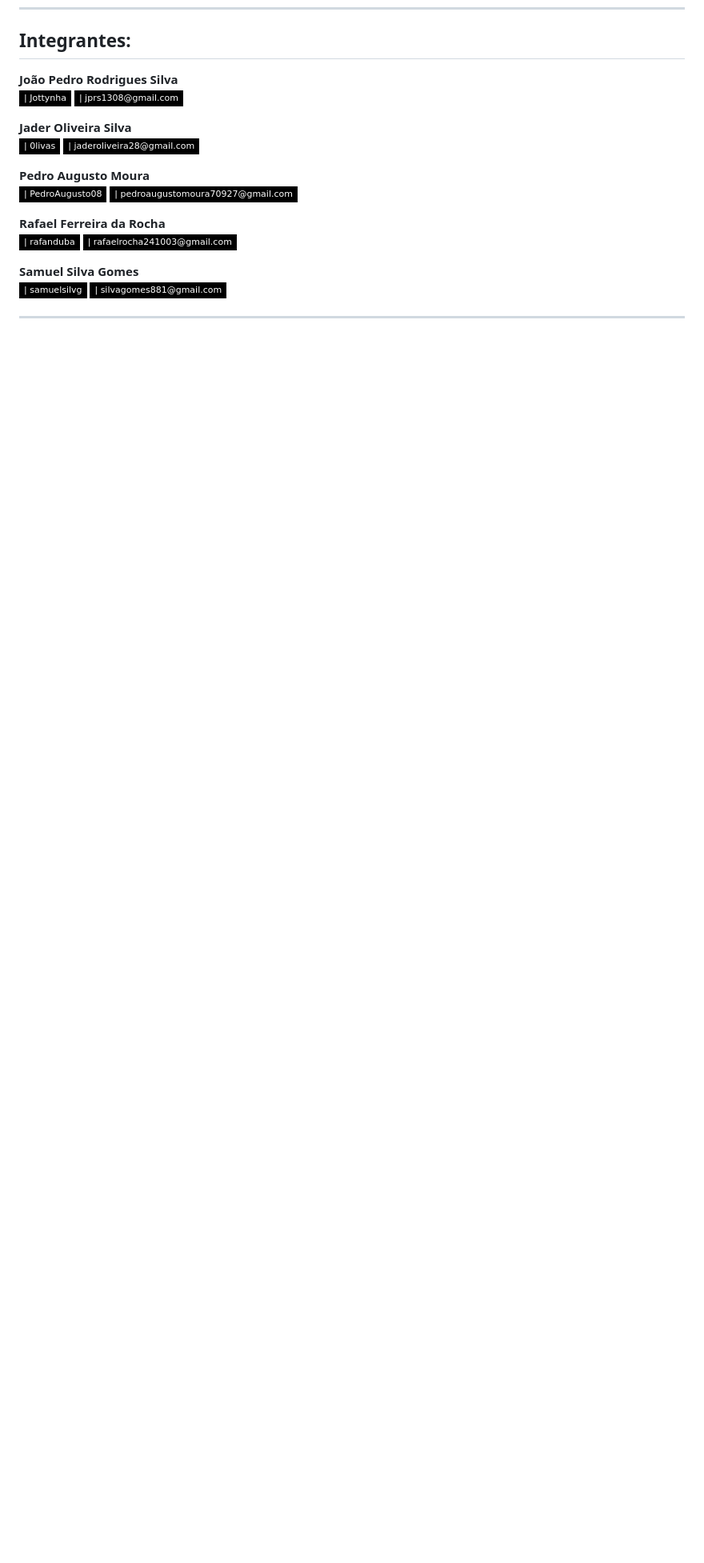
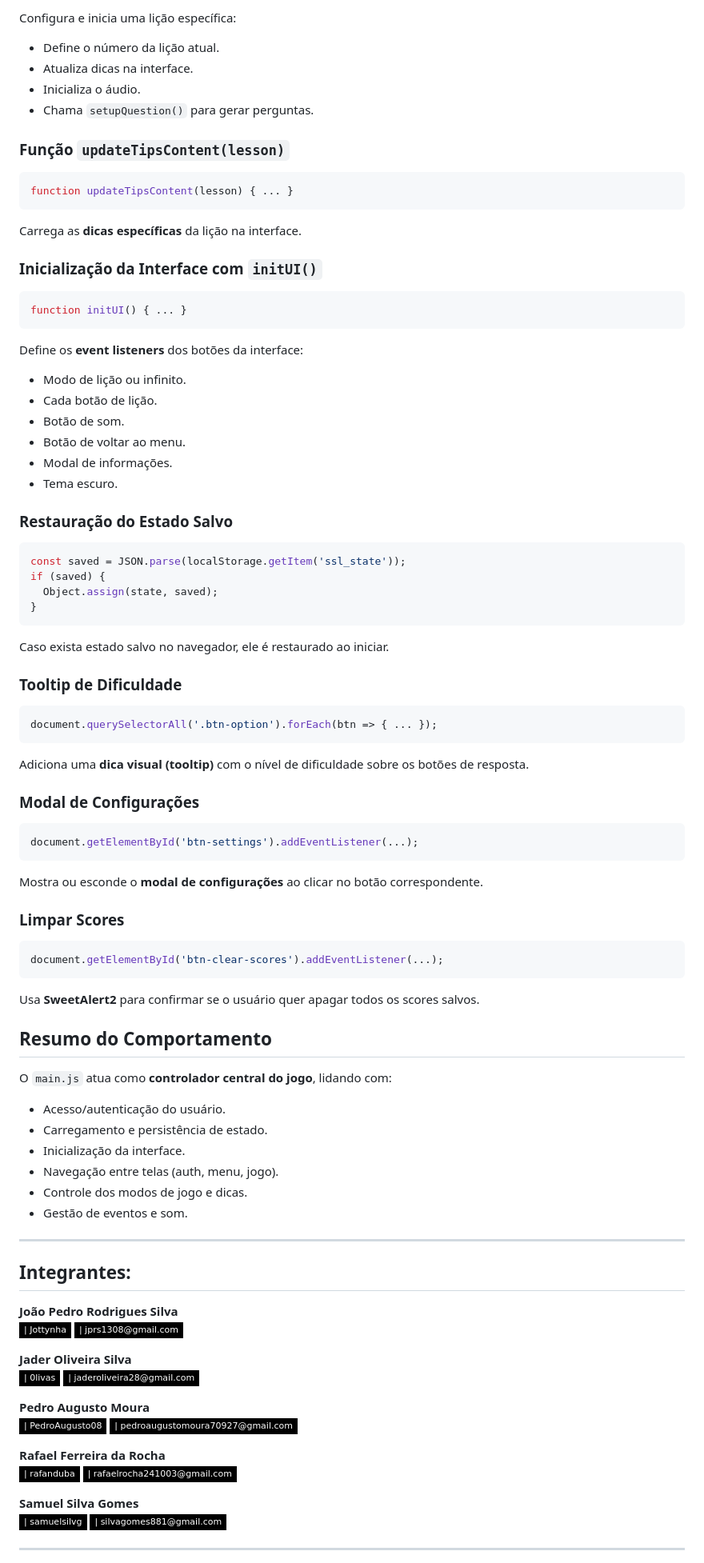
Before and after one commit to Jottynha/TRABALHO-SSL, a Markdown page: README.md, the part around the change printed below. Shown: that part at 80% size. Rendered like a GitHub page; badges without logos; blank space fills up the shorter version.

````diff
--- a/README.md
+++ b/README.md
@@ -471,3 +549,84 @@ Desenha uma senoide cuja **amplitude foi modificada**:
+Configura e inicia uma lição específica:
+
+* Define o número da lição atual.
+* Atualiza dicas na interface.
+* Inicializa o áudio.
+* Chama `setupQuestion()` para gerar perguntas.
+
+### **Função `updateTipsContent(lesson)`**
+
+```js
+function updateTipsContent(lesson) { ... }
+```
+
+Carrega as **dicas específicas** da lição na interface.
+
+### **Inicialização da Interface com `initUI()`**
+
+```js
+function initUI() { ... }
+```
+
+Define os **event listeners** dos botões da interface:
+
+* Modo de lição ou infinito.
+* Cada botão de lição.
+* Botão de som.
+* Botão de voltar ao menu.
+* Modal de informações.
+* Tema escuro.
+
+### **Restauração do Estado Salvo**
+
+```js
+const saved = JSON.parse(localStorage.getItem('ssl_state'));
+if (saved) {
+  Object.assign(state, saved);
+}
+```
+
+Caso exista estado salvo no navegador, ele é restaurado ao iniciar.
+
+### **Tooltip de Dificuldade**
+
+```js
+document.querySelectorAll('.btn-option').forEach(btn => { ... });
+```
+
+Adiciona uma **dica visual (tooltip)** com o nível de dificuldade sobre os botões de resposta.
+
+### **Modal de Configurações**
+
+```js
+document.getElementById('btn-settings').addEventListener(...);
+```
+
+Mostra ou esconde o **modal de configurações** ao clicar no botão correspondente.
+
+### **Limpar Scores**
+
+```js
+document.getElementById('btn-clear-scores').addEventListener(...);
+```
+
+Usa **SweetAlert2** para confirmar se o usuário quer apagar todos os scores salvos.
+
+## **Resumo do Comportamento**
+
+O `main.js` atua como **controlador central do jogo**, lidando com:
+
+* Acesso/autenticação do usuário.
+* Carregamento e persistência de estado.
+* Inicialização da interface.
+* Navegação entre telas (auth, menu, jogo).
+* Controle dos modos de jogo e dicas.
+* Gestão de eventos e som.
+
+---
+
+
+
+
 
 
 ## Integrantes:
````
Also changed, not shown: other parts of README.md (+81 -3 lines).
